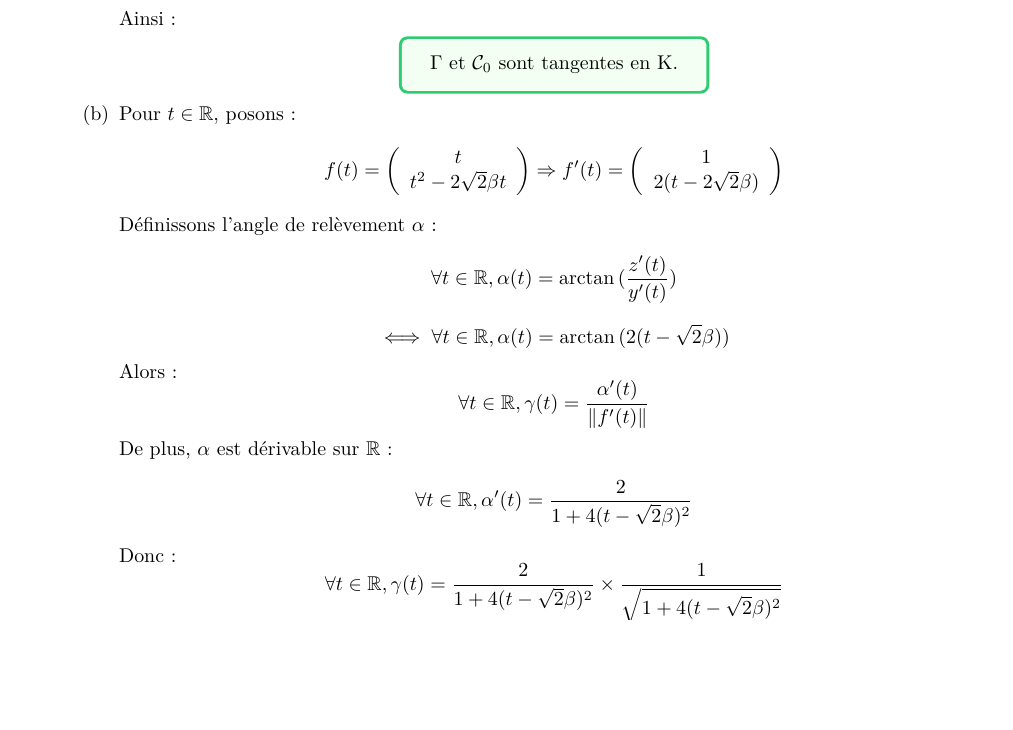
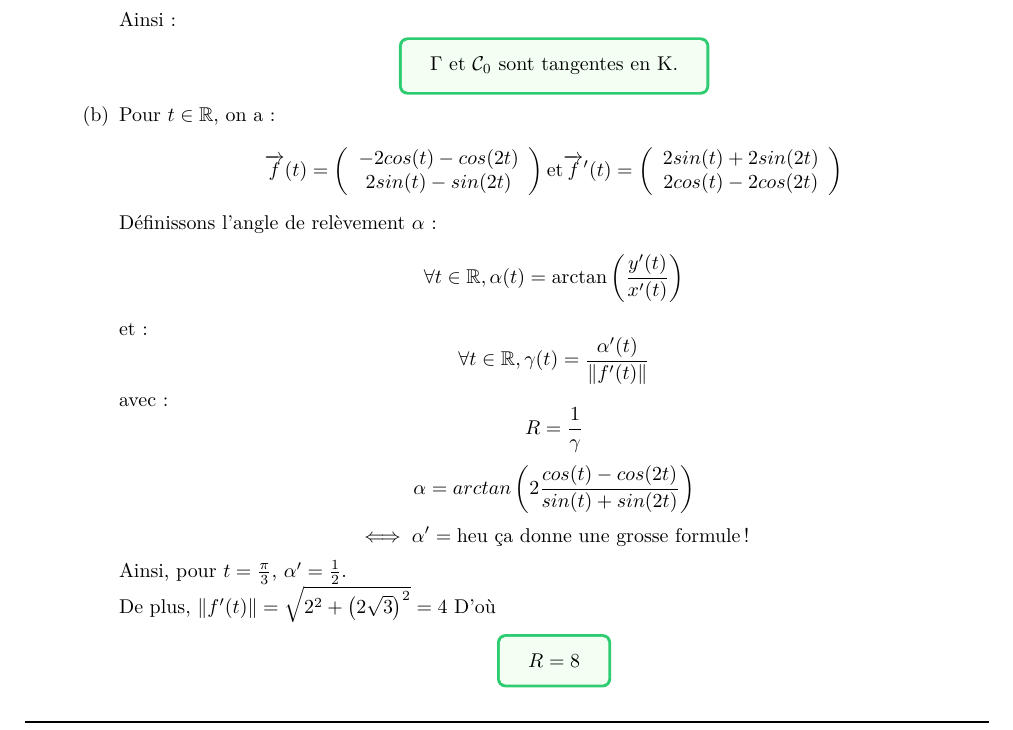
Before and after one commit to seba1204/cours, a LaTeX document (maths/dl-08/main.tex, which reads maths/dl-08/exercice-01/question-04/question-b.tex): part of page 5 of 6, cut so that both start at the same text, the shorter picture padded with empty space. Compiled offline with pdfLaTeX.

Commit message:
exo 01 dl 08 maths

```diff
--- a/maths/dl-08/exercice-01/question-04/question-b.tex
+++ b/maths/dl-08/exercice-01/question-04/question-b.tex
@@ -1,29 +1,45 @@
-Pour $t\in\mathbb{R}$, posons :
+Pour $t\in\mathbb{R}$, on a :
 \[
-  f(t) =
+  \overrightarrow{f}(t) =
   \left(
   \begin{array}{c}
-      t                        \\
-      t^{2} - 2\sqrt{2}\beta t \\
+      -2cos(t)-cos(2t) \\
+      2sin(t)-sin(2t)  \\
     \end{array}
   \right)
-  \Rightarrow
-  f'(t) =
+  \text{et}
+  \overrightarrow{f}'(t) =
   \left(
   \begin{array}{c}
-      1                     \\
-      2(t - 2\sqrt{2}\beta) \\
+      2sin(t)+2sin(2t) \\
+      2cos(t)-2cos(2t) \\
     \end{array}
   \right)
 \]
-Définissons l'angle de relèvement $\alpha$ : \[\forall t\in\mathbb{R}, \alpha(t) = \arctan{(\frac{z'(t)}{y'(t)})}\]
-\[\iff\forall t\in\mathbb{R}, \alpha(t) = \arctan{(2(t-\sqrt{2}\beta))}\]
-Alors :
+Définissons l'angle de relèvement $\alpha$ :
+\[\forall t\in\mathbb{R}, \alpha(t) = \arctan{\left(\frac{y'(t)}{x'(t)}\right)}\]
+et :
 \[
   \forall t\in\mathbb{R},\gamma(t) = \frac{\alpha'(t)}{\left\|f'(t)\right\|}
 \]
-De plus, $\alpha$ est dérivable sur $\mathbb{R}$ :
-\[\forall t\in\mathbb{R}, \alpha'(t) = \frac{2}{1+4(t-\sqrt{2}\beta)^{2}}\]
-Donc :
-\[\forall t\in\mathbb{R}, \gamma(t) = \frac{2}{1+4(t-\sqrt{2}\beta)^{2}}\times \frac{1}{\sqrt{1+4(t-\sqrt{2}\beta)^{2}}}\]
-Ainsi, $\gamma$ est maximal pour $(1+4(t-\sqrt{2}\beta)^{2})^{3/2}$ minimal i.e. $t=\sqrt{2}\beta$
+avec :
+\[
+  R = \frac{1}{\gamma}
+\]
+\[
+  \alpha = arctan
+  \left(2
+  \frac{cos(t)-cos(2t)}{sin(t)+sin(2t)}
+  \right)
+\]
+\[
+  \iff
+  \alpha' = \text{heu ça donne une grosse formule !}
+\]
+Ainsi, pour $t = \frac{\pi}{3}$, $\alpha' = \frac{1}{2}$.\\
+De plus,
+$\left\|f'(t)\right\| = \sqrt{2^2+\left(2\sqrt{3}\right)^2} = 4$
+D'où
+\begin{result}
+  $R = 8$
+\end{result}
--- a/maths/dl-08/main.tex
+++ b/maths/dl-08/main.tex
@@ -25,6 +25,7 @@
 \usepackage{enumitem} % Pour énumérer en mode normal dans une liste nested
 \usepackage{pgfplots} % Pour tracer des courbes
 \usepackage{float} % Pour placer correctement les tableaux
+\usepackage{graphicx} % Pour insérer des images
 
 
 \newcommand{\Author}{PONT Sébastien}
```
Also changed, not shown: maths/dl-08/exercice-01/main.tex (+4 -4 lines), maths/dl-08/exercice-01/question-04/main.tex (+0 -1 lines), maths/dl-08/exercice-01/question-04/question-c.tex (+3 -1 lines), maths/dl-08/main.pdf.
